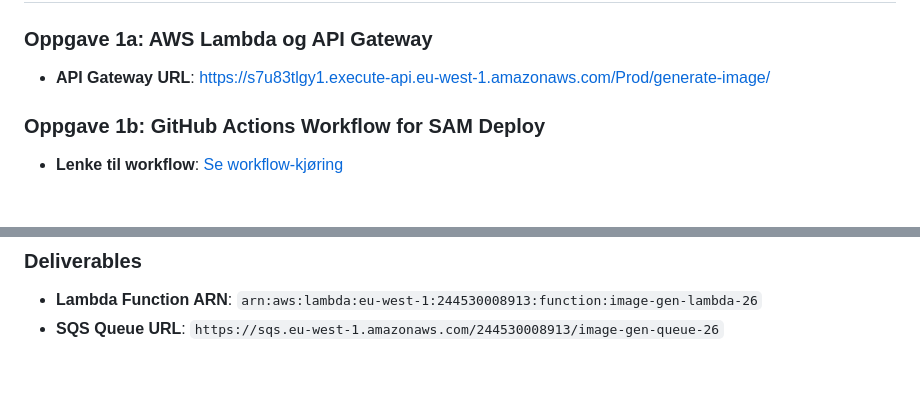
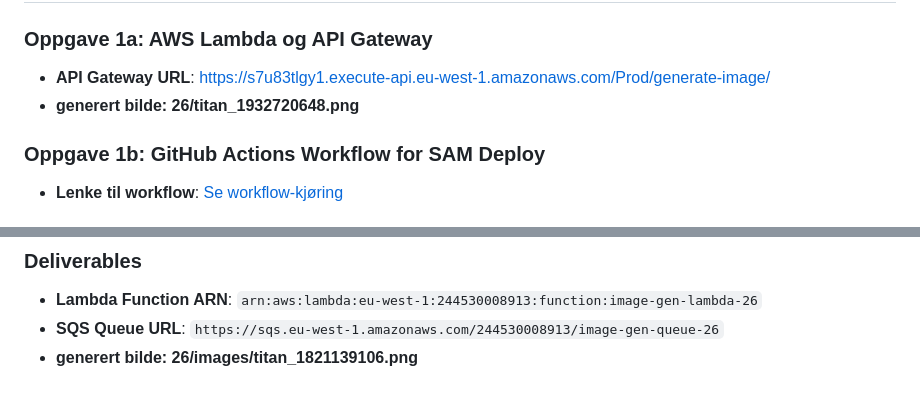
Before and after one commit to EzzoAli/devops-exam-26, a Markdown page: README.md, 2 parts joined by grey strips. Drawn GitHub-style.

Commit message:
added image path for the tasks

```diff
--- a/README.md
+++ b/README.md
@@ -250,6 +250,7 @@ I besvarelsen bør du trekke frem styrker og svakheter ved hver tilnærming, med
 ## oppgave 1
 ### Oppgave 1a: AWS Lambda og API Gateway
 - **API Gateway URL**: https://s7u83tlgy1.execute-api.eu-west-1.amazonaws.com/Prod/generate-image/
+- **generert bilde: 26/titan_1932720648.png**
 ### Oppgave 1b: GitHub Actions Workflow for SAM Deploy
 - **Lenke til workflow**: [Se workflow-kjøring](https://github.com/EzzoAli/devops-exam-26/actions/runs/11900918322/job/33162795154)
 
@@ -260,3 +261,4 @@ I besvarelsen bør du trekke frem styrker og svakheter ved hver tilnærming, med
 ### Deliverables
 - **Lambda Function ARN**: `arn:aws:lambda:eu-west-1:244530008913:function:image-gen-lambda-26`
 - **SQS Queue URL**: `https://sqs.eu-west-1.amazonaws.com/244530008913/image-gen-queue-26`
+- **generert bilde: 26/images/titan_1821139106.png**
```
